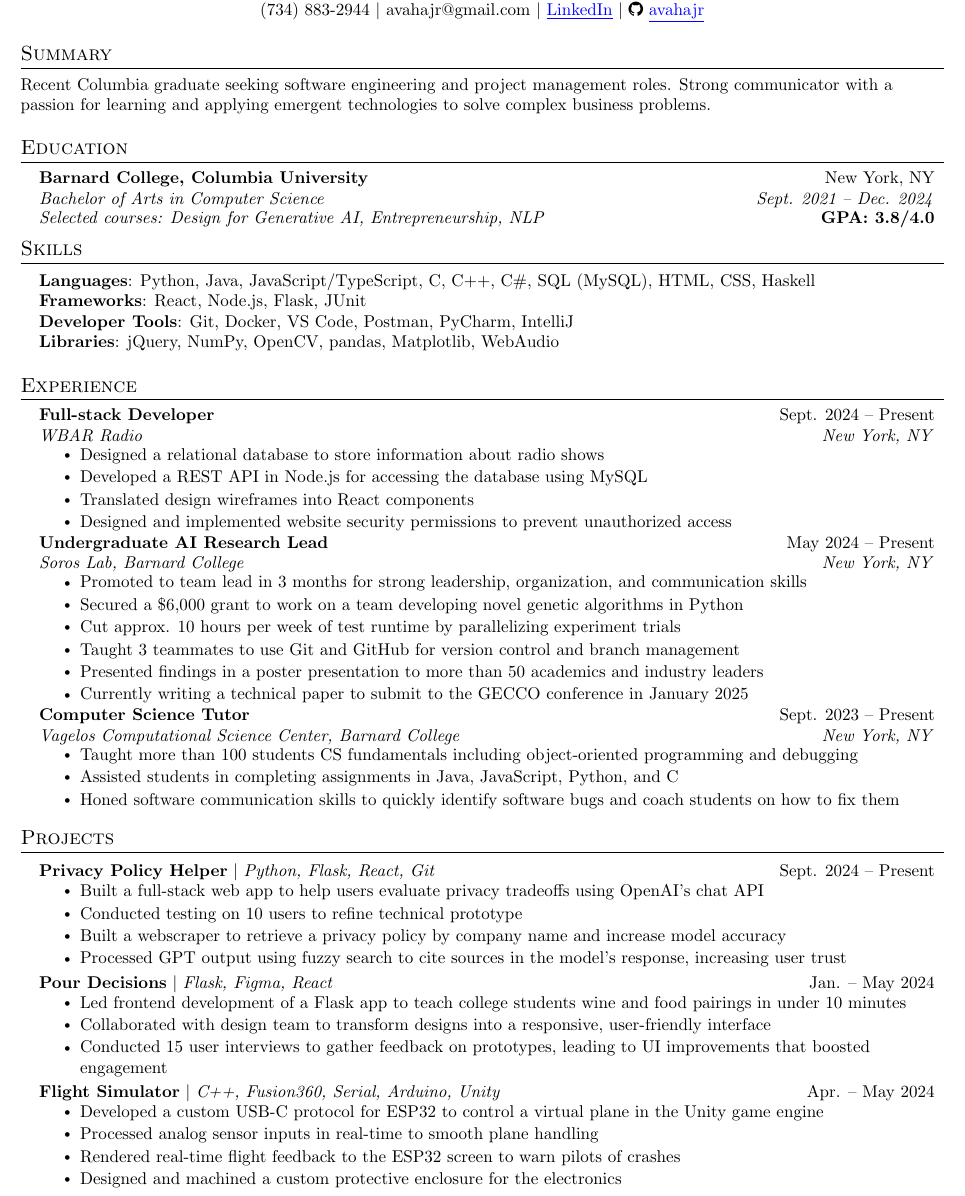
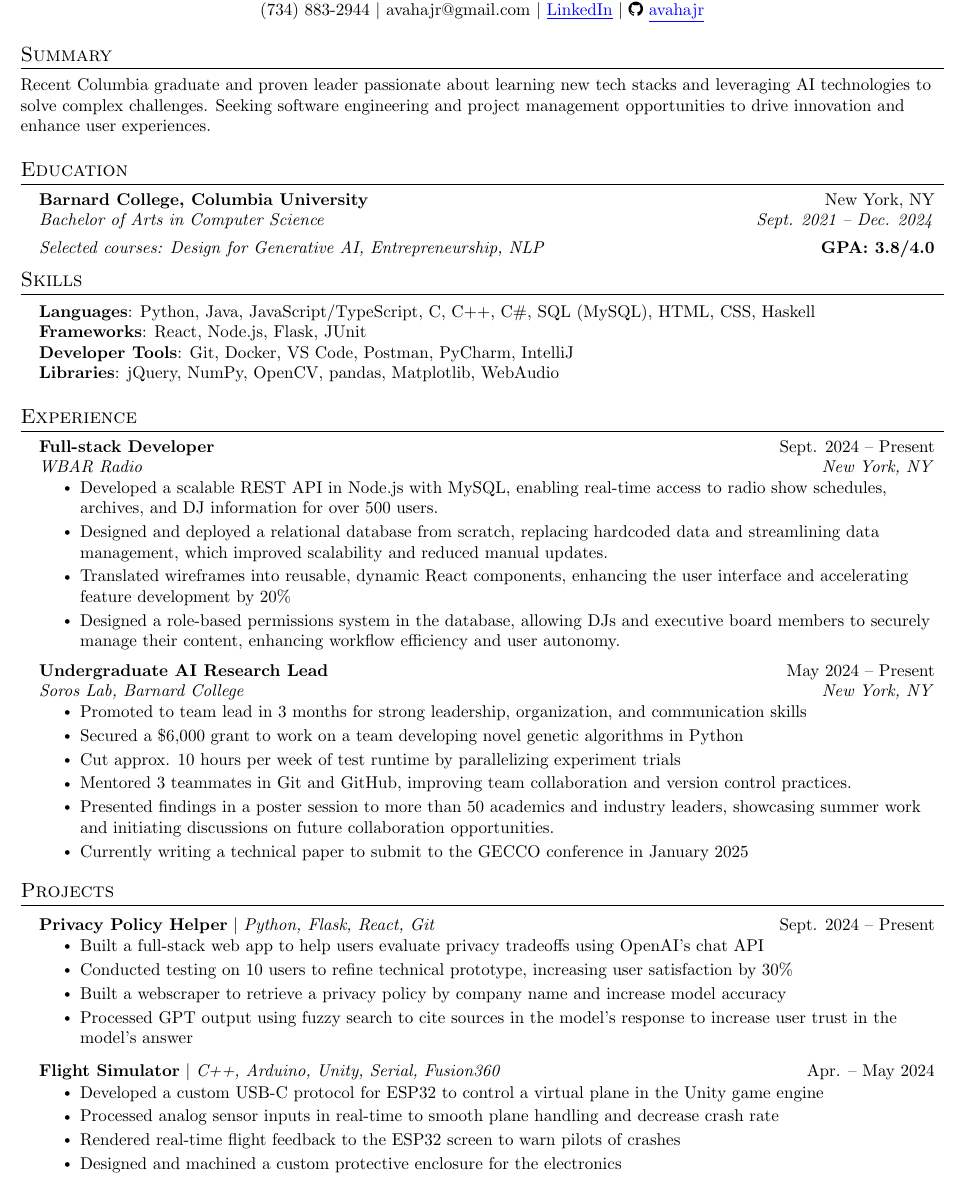
Before and after one commit to avahajr/resume, a LaTeX CV (resume.tex): part of the page, cut so that both start at the same text. Compiled offline with pdfLaTeX.

Commit message:
remove some things for spacing, update summary

```diff
--- a/resume.tex
+++ b/resume.tex
@@ -103,8 +103,14 @@
 
 \renewcommand\labelitemii{$\vcenter{\hbox{\tiny$\bullet$}}$}
 
-\newcommand{\resumeSubHeadingListStart}{\begin{itemize}[leftmargin=0.15in, label={}]}
-\newcommand{\resumeSubHeadingListEnd}{\end{itemize}}
+\newcommand{\conditionalVspace}[1]{%
+\ifnum\value{enumi}<\value{enumii}%
+\vspace{#1}%
+\fi
+}
+
+\newcommand{\resumeSubHeadingListStart}{\begin{itemize}[leftmargin=0.15in, label={}] \setlength{\itemsep}{7pt}}
+\newcommand{\resumeSubHeadingListEnd}{\end{itemize}\conditionalVspace{7pt}}
 \newcommand{\resumeItemListStart}{\begin{itemize}}
 \newcommand{\resumeItemListEnd}{\end{itemize}\vspace{-5pt}}
 
@@ -129,8 +135,7 @@
 
 %-----------SUMMARY-----------
 \section{Summary}
-\small Recent Columbia graduate seeking software engineering and project management roles. Strong communicator with
-a passion for learning and applying emergent technologies to solve complex business problems.
+\small Recent Columbia graduate and proven leader passionate about learning new tech stacks and leveraging AI technologies to solve complex challenges. Seeking software engineering and project management opportunities to drive innovation and enhance user experiences.
 %-----------EDUCATION-----------
 \section{Education}
 \resumeSubHeadingListStart
@@ -158,10 +163,10 @@
 {Full-stack Developer}{Sept. 2024 -- Present}
 {WBAR Radio}{New York, NY}
 \resumeItemListStart
-\resumeItem{Designed a relational database to store information about radio shows}
-\resumeItem{Developed a REST API in Node.js for accessing the database using MySQL}
-\resumeItem{Translated design wireframes into React components}
-\resumeItem{Designed and implemented website security permissions to prevent unauthorized access}
+\resumeItem{Developed a scalable REST API in Node.js with MySQL, enabling real-time access to radio show schedules, archives, and DJ information for over 500 users.}
+\resumeItem{Designed and deployed a relational database from scratch, replacing hardcoded data and streamlining data management, which improved scalability and reduced manual updates.}
+\resumeItem{Translated wireframes into reusable, dynamic React components, enhancing the user interface and accelerating feature development by 20\%}
+\resumeItem{Designed a role-based permissions system in the database, allowing DJs and executive board members to securely manage their content, enhancing workflow efficiency and user autonomy.}
 
 \resumeItemListEnd
 
@@ -172,8 +177,8 @@
 \resumeItem{Promoted to team lead in 3 months for strong leadership, organization, and communication skills}
 \resumeItem{Secured a \$6,000 grant to work on a team developing novel genetic algorithms in Python}
 \resumeItem{Cut approx. 10 hours per week of test runtime by parallelizing experiment trials}
-\resumeItem{Taught 3 teammates to use Git and GitHub for version control and branch management}
-\resumeItem{Presented findings in a poster presentation to more than 50 academics and industry leaders}
+\resumeItem{Mentored 3 teammates in Git and GitHub, improving team collaboration and version control practices.}
+\resumeItem{Presented findings in a poster session to more than 50 academics and industry leaders, showcasing summer work and initiating discussions on future collaboration opportunities.}
 % Why? %
 \resumeItem{Currently writing a technical paper to submit to the GECCO conference in January 2025}
 \resumeItemListEnd
@@ -188,15 +193,15 @@
 %    \resumeSubHeadingListEnd
 % -------------------------------------------
 
-
-\resumeSubheading
-{Computer Science Tutor}{Sept. 2023 -- Present}
-{Vagelos Computational Science Center, Barnard College}{New York, NY}
-\resumeItemListStart
-\resumeItem{Taught more than 100 students CS fundamentals including object-oriented programming and debugging}
-\resumeItem{Assisted students in completing assignments in Java, JavaScript, Python, and C}
-\resumeItem{Honed software communication skills to quickly identify software bugs and coach students on how to fix them}
-\resumeItemListEnd
+% ------- Tutoring Experience - Removed 10/14 -----
+%\resumeSubheading
+%{Computer Science Tutor}{Sept. 2023 -- Present}
+%{Vagelos Computational Science Center, Barnard College}{New York, NY}
+%\resumeItemListStart
+%\resumeItem{Taught more than 100 students CS fundamentals including object-oriented programming and debugging}
+%\resumeItem{Assisted students in completing assignments in Java, JavaScript, Python, and C}
+%\resumeItem{Honed software communication skills to quickly identify software bugs and coach students on how to fix them}
+%\resumeItemListEnd
 
 \resumeSubHeadingListEnd
 
@@ -208,24 +213,28 @@
 {\textbf{Privacy Policy Helper} $|$ \emph{Python, Flask, React, Git}}{Sept. 2024 -- Present}
 \resumeItemListStart
 \resumeItem{Built a full-stack web app to help users evaluate privacy tradeoffs using OpenAI's chat API}
-\resumeItem{Conducted testing on 10 users to refine technical prototype}
+\resumeItem{Conducted testing on 10 users to refine technical prototype, increasing user satisfaction by 30\%}
 \resumeItem{Built a webscraper to retrieve a privacy policy by company name and increase model accuracy}
-\resumeItem{Processed GPT output using fuzzy search to cite sources in the model's response, increasing user trust}
+\resumeItem{Processed GPT output using fuzzy search to cite sources in the model's response to increase user trust in the model's answer}
 
 \resumeItemListEnd
-\resumeProjectHeading
-{\textbf{Pour Decisions} $|$ \emph{Flask, Figma, React}}{Jan. -- May 2024}
-\resumeItemListStart
-\resumeItem{Led frontend development of a Flask app to teach college students wine and food pairings in under 10 minutes}
-\resumeItem{Collaborated with design team to transform designs into a responsive, user-friendly interface}
-\resumeItem{Conducted 15 user interviews to gather feedback on prototypes, leading to UI improvements that boosted engagement}
-\resumeItemListEnd
+
+
+% ----- POUR DECISIONS (z) -----
+%\resumeItemListEnd
+%\resumeProjectHeading
+%{\textbf{Pour Decisions} $|$ \emph{Flask, Figma, React}}{Jan. -- May 2024}
+%\resumeItemListStart
+%\resumeItem{Led frontend development of a Flask app to teach college students wine and food pairings in under 10 minutes}
+%\resumeItem{Collaborated with design team to transform designs into a responsive, user-friendly interface}
+%\resumeItem{Conducted 15 user interviews to gather feedback on prototypes, leading to UI improvements that boosted engagement}
+%\resumeItemListEnd
 
 \resumeProjectHeading
-{\textbf{Flight Simulator} $|$ \emph{C++, Fusion360, Serial, Arduino, Unity}}{Apr. -- May 2024}
+{\textbf{Flight Simulator} $|$ \emph{C++, Arduino, Unity, Serial, Fusion360}}{Apr. -- May 2024}
 \resumeItemListStart
 \resumeItem{Developed a custom USB-C protocol for ESP32 to control a virtual plane in the Unity game engine}
-\resumeItem{Processed analog sensor inputs in real-time to smooth plane handling}
+\resumeItem{Processed analog sensor inputs in real-time to smooth plane handling and decrease crash rate}
 \resumeItem{Rendered real-time flight feedback to the ESP32 screen to warn pilots of crashes}
 \resumeItem{Designed and machined a custom protective enclosure for the electronics}
 \resumeItemListEnd
```
Also changed, not shown: Ava_Hajratwala_resume_2024-10-11.pdf (deleted), Ava_Hajratwala_resume_2024-10-11.png (deleted), Ava_Hajratwala_resume_2024-10-15.pdf (added), Ava_Hajratwala_resume_2024-10-15.png (added), README.md.
